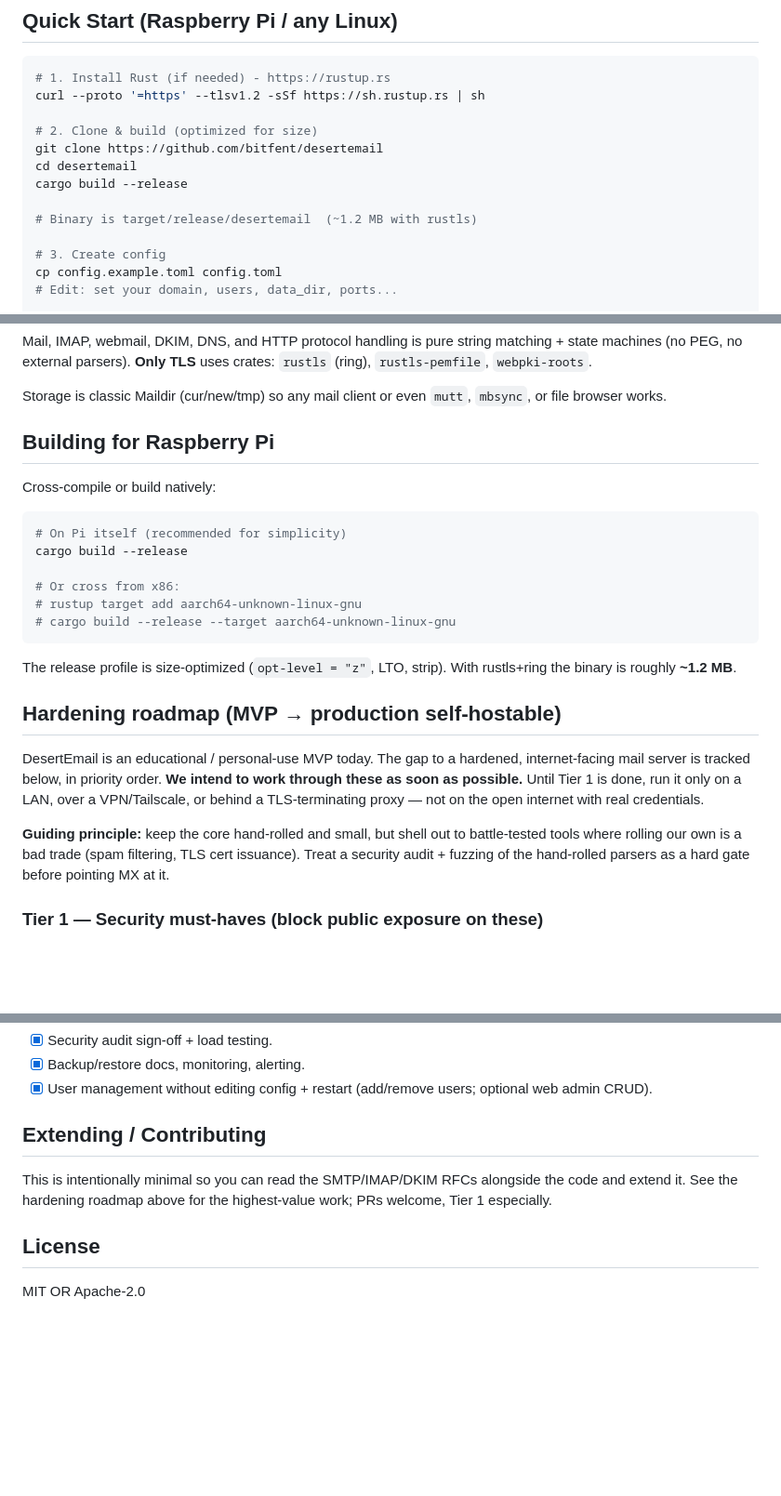
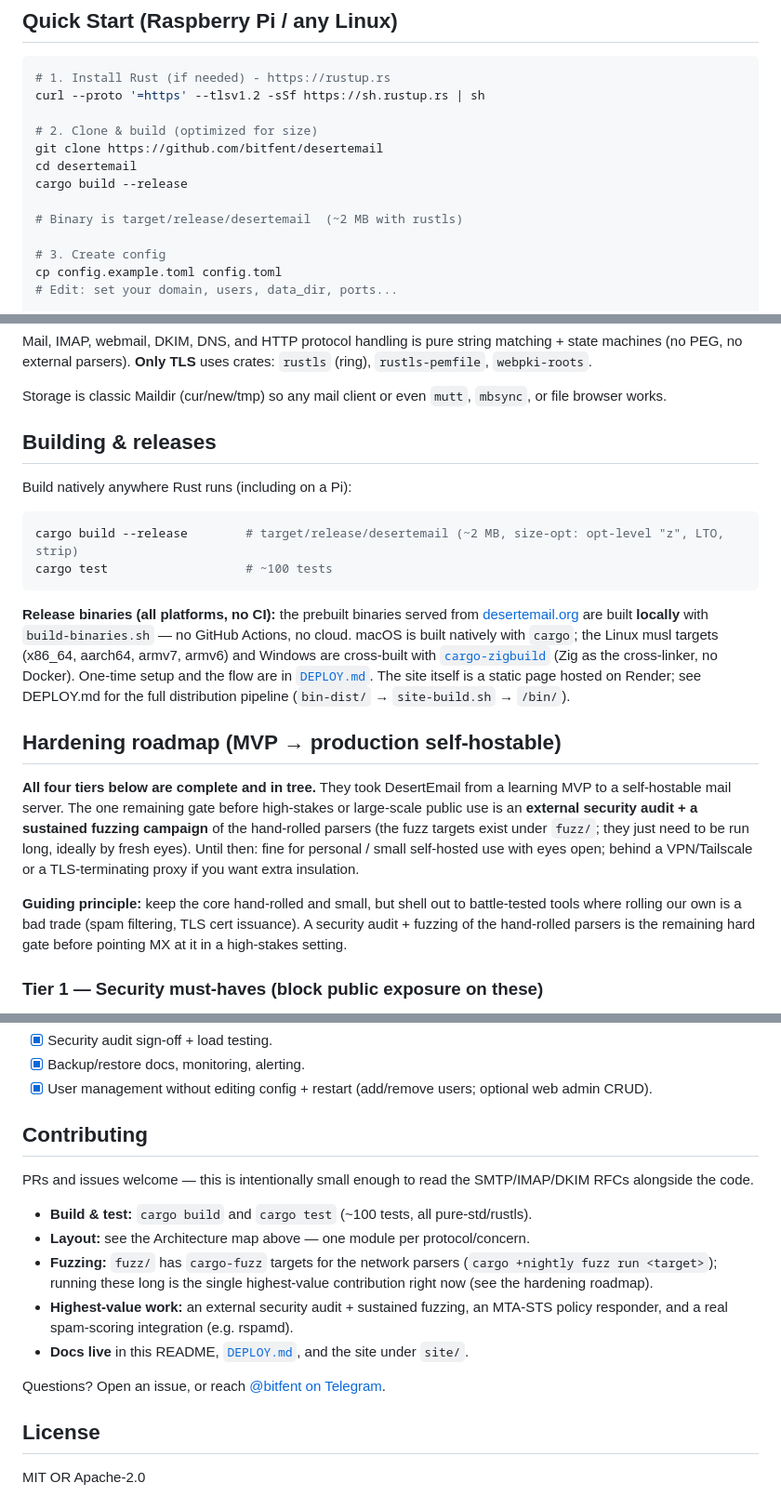
Before and after one commit to bitfent/desertemail, a Markdown page: README.md, 3 parts joined by grey strips. Shown at 93% size. Rendered like a GitHub page; blank space fills up the shorter version.

Commit message:
README: add Install section, fix stale status/size/build claims for OSS audience
The repo README is the front door but was missing/stale in several places:
- ADD an 'Install' section up top: the one-line curl install from
  desertemail.org + platform list + links to the site and docs (was absent —
  a visitor had no 'how do I install this' answer)
- fix the status framing: all four hardening tiers are DONE, so drop the
  self-contradicting 'run only on LAN until Tier 1 is done'; state honestly
  that hardening is complete but an external security audit + fuzzing is the
  remaining gate before high-stakes/large-scale public use
- fix stale binary size ~1.2 MB -> ~2 MB (grew with Tier 1-4 code)
- rewrite the build/release section: build-binaries.sh + cargo-zigbuild, no
  GitHub Actions, no cloud (matches the actual pipeline); point to DEPLOY.md
- expand Contributing: build/test commands, fuzz targets as highest-value
  work, docs locations, Telegram contact

Co-Authored-By: Claude Fable 5 <noreply@anthropic.com>

````diff
--- a/README.md
+++ b/README.md
@@ -50,7 +62,7 @@ git clone https://github.com/bitfent/desertemail
 cd desertemail
 cargo build --release
 
-# Binary is target/release/desertemail  (~1.2 MB with rustls)
+# Binary is target/release/desertemail  (~2 MB with rustls)
 
 # 3. Create config
 cp config.example.toml config.toml
@@ -343,33 +355,38 @@ Mail, IMAP, webmail, DKIM, DNS, and HTTP protocol handling is pure string matchi
 
 Storage is classic Maildir (cur/new/tmp) so any mail client or even `mutt`, `mbsync`, or file browser works.
 
-## Building for Raspberry Pi
+## Building & releases
 
-Cross-compile or build natively:
+Build natively anywhere Rust runs (including on a Pi):
 
 ```bash
-# On Pi itself (recommended for simplicity)
-cargo build --release
-
-# Or cross from x86:
-# rustup target add aarch64-unknown-linux-gnu
-# cargo build --release --target aarch64-unknown-linux-gnu
+cargo build --release        # target/release/desertemail (~2 MB, size-opt: opt-level "z", LTO, strip)
+cargo test                   # ~100 tests
 ```
 
-The release profile is size-optimized (`opt-level = "z"`, LTO, strip). With rustls+ring the binary is roughly **~1.2 MB**.
+**Release binaries (all platforms, no CI):** the prebuilt binaries served from
+[desertemail.org](https://desertemail.org) are built **locally** with
+`build-binaries.sh` — no GitHub Actions, no cloud. macOS is built natively with
+`cargo`; the Linux musl targets (x86_64, aarch64, armv7, armv6) and Windows are
+cross-built with [`cargo-zigbuild`](https://github.com/rust-cross/cargo-zigbuild)
+(Zig as the cross-linker, no Docker). One-time setup and the flow are in
+[`DEPLOY.md`](DEPLOY.md). The site itself is a static page hosted on Render; see
+DEPLOY.md for the full distribution pipeline (`bin-dist/` → `site-build.sh` → `/bin/`).
 
 ## Hardening roadmap (MVP → production self-hostable)
 
-DesertEmail is an educational / personal-use MVP today. The gap to a hardened,
-internet-facing mail server is tracked below, in priority order. **We intend to
-work through these as soon as possible.** Until Tier 1 is done, run it only on a
-LAN, over a VPN/Tailscale, or behind a TLS-terminating proxy — not on the open
-internet with real credentials.
+**All four tiers below are complete and in tree.** They took DesertEmail from a
+learning MVP to a self-hostable mail server. The one remaining gate before
+high-stakes or large-scale public use is an **external security audit + a
+sustained fuzzing campaign** of the hand-rolled parsers (the fuzz targets exist
+under `fuzz/`; they just need to be run long, ideally by fresh eyes). Until then:
+fine for personal / small self-hosted use with eyes open; behind a VPN/Tailscale
+or a TLS-terminating proxy if you want extra insulation.
 
 **Guiding principle:** keep the core hand-rolled and small, but shell out to
 battle-tested tools where rolling our own is a bad trade (spam filtering, TLS
-cert issuance). Treat a security audit + fuzzing of the hand-rolled parsers as a
-hard gate before pointing MX at it.
+cert issuance). A security audit + fuzzing of the hand-rolled parsers is the
+remaining hard gate before pointing MX at it in a high-stakes setting.
 
 ### Tier 1 — Security must-haves (block public exposure on these)
 - [x] **Password hashing** — PBKDF2-HMAC-SHA256 hashes (`desertemail --hash-password`); plaintext configs still work but warn at startup.
@@ -394,11 +411,21 @@ hard gate before pointing MX at it.
 - [x] Backup/restore docs, monitoring, alerting.
 - [x] User management without editing config + restart (add/remove users; optional web admin CRUD).
 
-## Extending / Contributing
+## Contributing
 
-This is intentionally minimal so you can read the SMTP/IMAP/DKIM RFCs alongside
-the code and extend it. See the hardening roadmap above for the highest-value
-work; PRs welcome, Tier 1 especially.
+PRs and issues welcome — this is intentionally small enough to read the
+SMTP/IMAP/DKIM RFCs alongside the code.
+
+- **Build & test:** `cargo build` and `cargo test` (~100 tests, all pure-std/rustls).
+- **Layout:** see the Architecture map above — one module per protocol/concern.
+- **Fuzzing:** `fuzz/` has `cargo-fuzz` targets for the network parsers
+  (`cargo +nightly fuzz run <target>`); running these long is the single
+  highest-value contribution right now (see the hardening roadmap).
+- **Highest-value work:** an external security audit + sustained fuzzing, an
+  MTA-STS policy responder, and a real spam-scoring integration (e.g. rspamd).
+- **Docs live** in this README, [`DEPLOY.md`](DEPLOY.md), and the site under `site/`.
+
+Questions? Open an issue, or reach [@bitfent on Telegram](https://t.me/bitfent).
 
 ## License
 
````
Also changed, not shown: other parts of README.md (+14 -2 lines).
